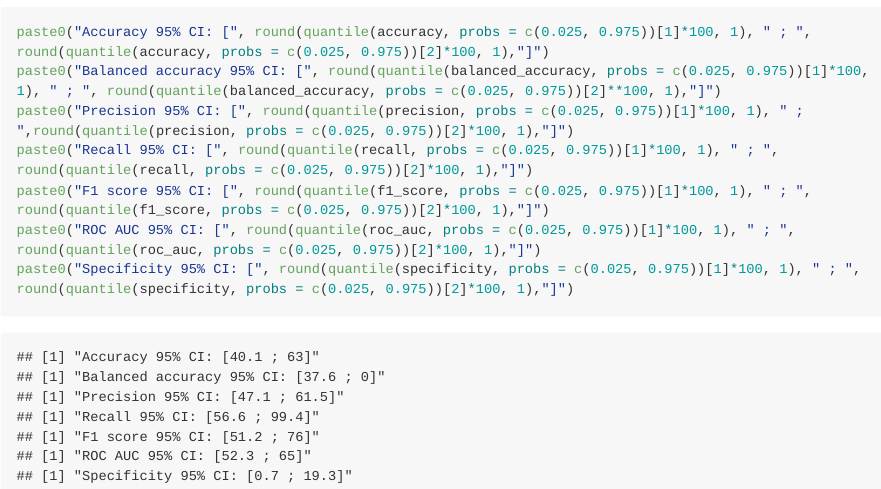
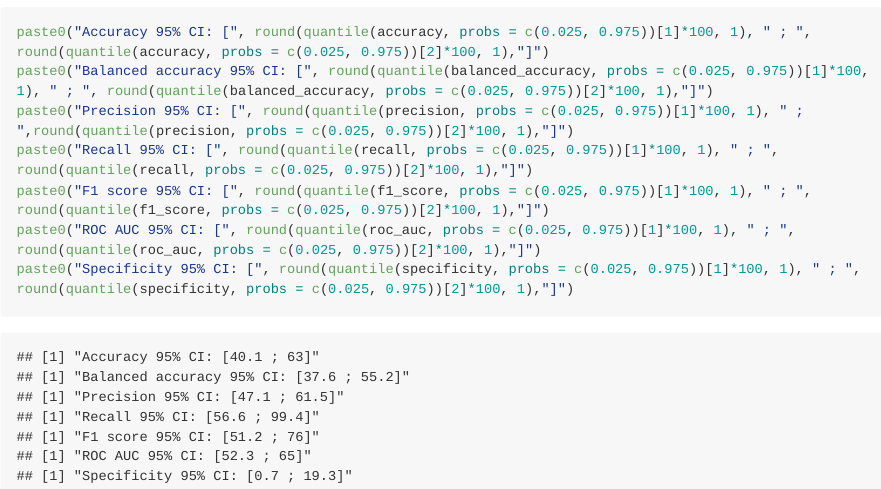
Before and after one commit to Plant-Net/Metabolomic_project, an R Markdown document (brain_project/R_notebook/Brain-Cancer_GPLVM_All-features_CV.Rmd): the page in a window 1100 px wide, from 2810 px down. The pictures show the output file brain_project/R_notebook/Brain-Cancer_GPLVM_All-features_CV.md that the author committed with the source, drawn offline in the style of GitHub; long lines of code are wrapped.

Commit message:
correction of calculation of confidence interval of balanced accuracy

````diff
--- a/brain_project/R_notebook/Brain-Cancer_GPLVM_All-features_CV.Rmd
+++ b/brain_project/R_notebook/Brain-Cancer_GPLVM_All-features_CV.Rmd
@@ -118,7 +118,7 @@ paste0("Mean Specificity : ", round(mean(specificity)*100,1), " (±", round(sd(s
 
 ```{r, results='hold'}
 paste0("Accuracy 95% CI: [", round(quantile(accuracy, probs = c(0.025, 0.975))[1]*100, 1), " ; ", round(quantile(accuracy, probs = c(0.025, 0.975))[2]*100, 1),"]")
-paste0("Balanced accuracy 95% CI: [", round(quantile(balanced_accuracy, probs = c(0.025, 0.975))[1]*100, 1), " ; ", round(quantile(balanced_accuracy, probs = c(0.025, 0.975))[2]**100, 1),"]")
+paste0("Balanced accuracy 95% CI: [", round(quantile(balanced_accuracy, probs = c(0.025, 0.975))[1]*100, 1), " ; ", round(quantile(balanced_accuracy, probs = c(0.025, 0.975))[2]*100, 1),"]")
 paste0("Precision 95% CI: [", round(quantile(precision, probs = c(0.025, 0.975))[1]*100, 1), " ; ",round(quantile(precision, probs = c(0.025, 0.975))[2]*100, 1),"]")
 paste0("Recall 95% CI: [", round(quantile(recall, probs = c(0.025, 0.975))[1]*100, 1), " ; ", round(quantile(recall, probs = c(0.025, 0.975))[2]*100, 1),"]")
 paste0("F1 score 95% CI: [", round(quantile(f1_score, probs = c(0.025, 0.975))[1]*100, 1), " ; ", round(quantile(f1_score, probs = c(0.025, 0.975))[2]*100, 1),"]")
````
Also changed, not shown: brain_project/R_notebook/Brain-Cancer_GPLVM_Select-features_CV.Rmd (+1 -1 lines), brain_project/R_notebook/Brain-Cancer_GPLVM_All-features_CV.md, brain_project/R_notebook/Brain-Cancer_GPLVM_Select-features_CV.md.
